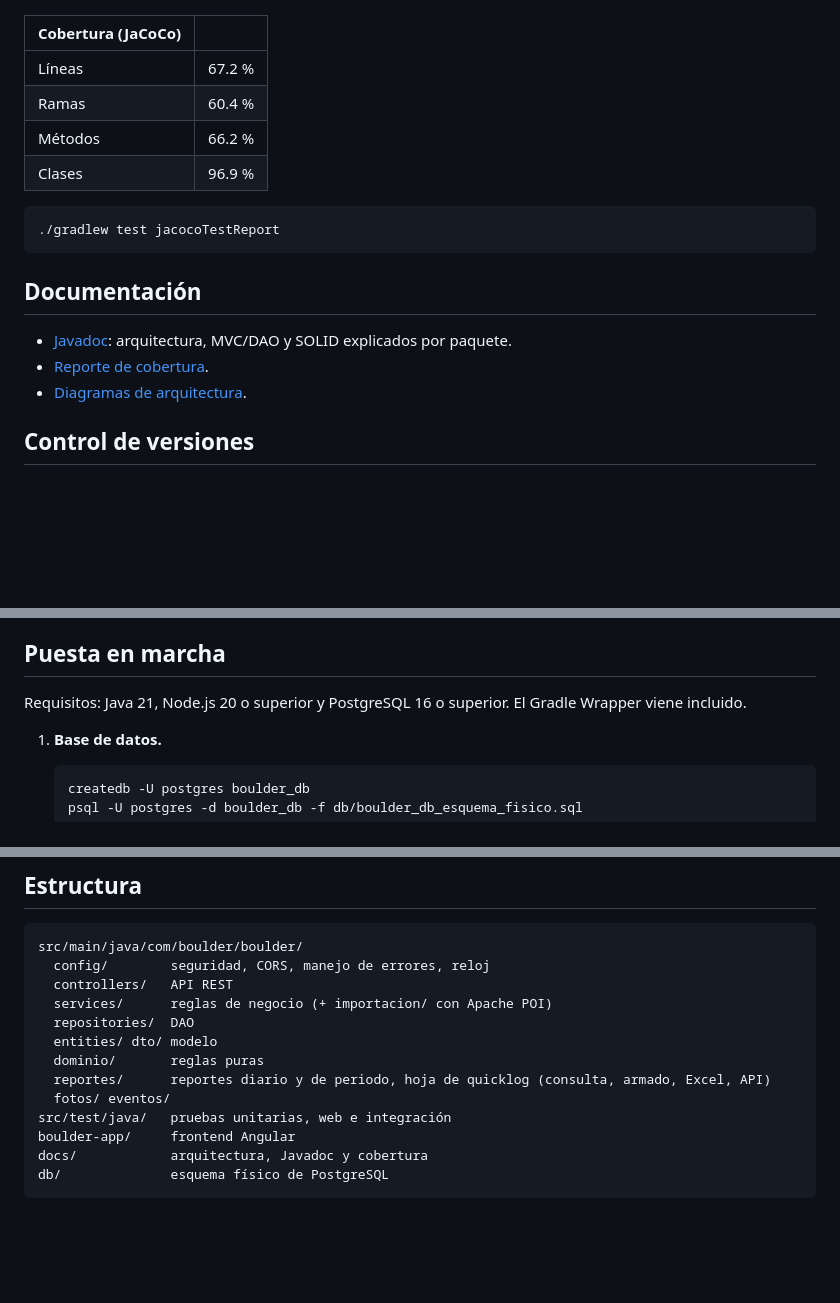
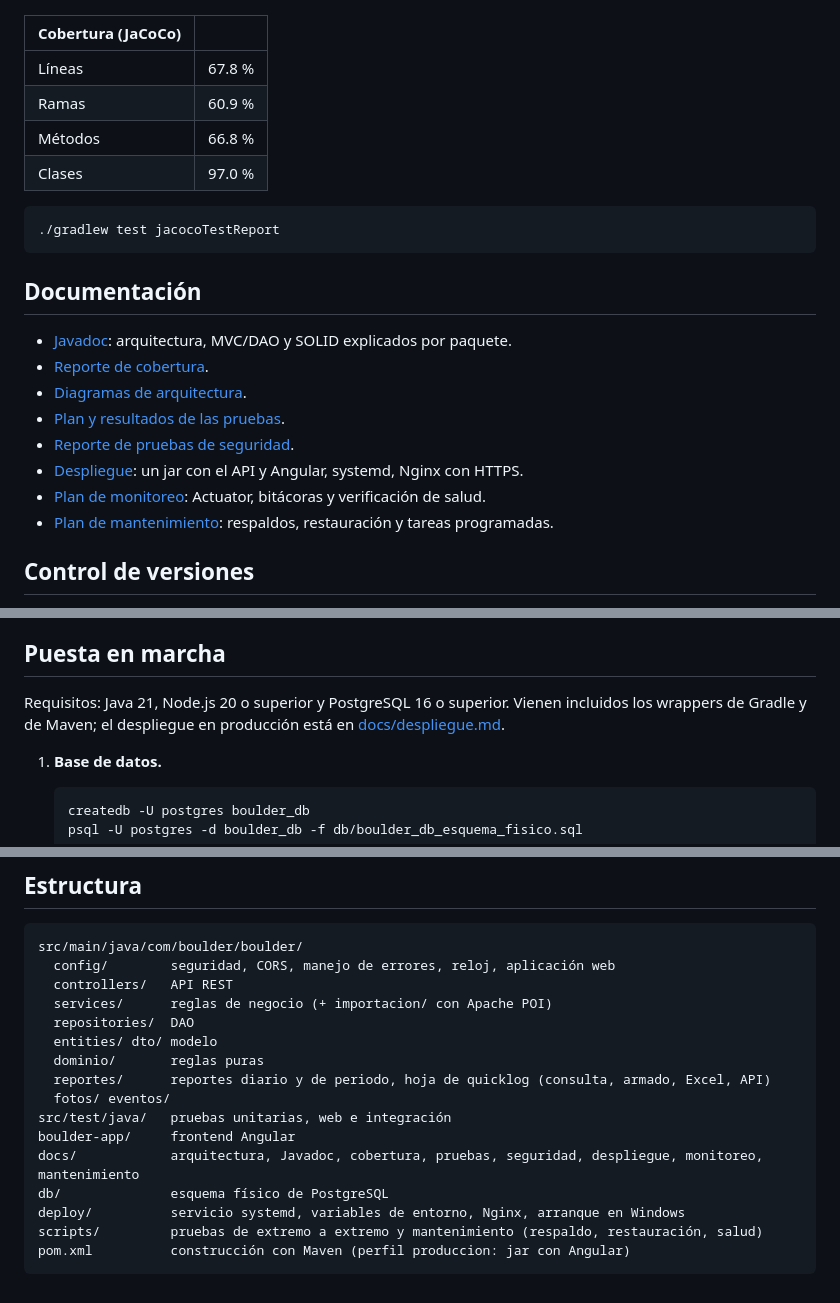
Before and after one commit to juan290399/boulder, a Markdown page: README.md, 3 parts joined by grey strips. Rendered like a GitHub page; blank space fills up the shorter version.

Commit message:
docs: README con la unidad de pruebas, despliegue, monitoreo y mantenimiento

````diff
--- a/README.md
+++ b/README.md
@@ -111,10 +113,10 @@ muestra el ciclo: un commit `test(…) (rojo)` con la prueba que falla y el sigu
 
 | Cobertura (JaCoCo) | |
 |---|---|
-| Líneas | 67.2 % |
-| Ramas | 60.4 % |
-| Métodos | 66.2 % |
-| Clases | 96.9 % |
+| Líneas | 67.8 % |
+| Ramas | 60.9 % |
+| Métodos | 66.8 % |
+| Clases | 97.0 % |
 
 ```bash
 ./gradlew test jacocoTestReport
@@ -125,6 +127,11 @@ muestra el ciclo: un commit `test(…) (rojo)` con la prueba que falla y el sigu
 - [Javadoc](docs/javadoc/index.html): arquitectura, MVC/DAO y SOLID explicados por paquete.
 - [Reporte de cobertura](docs/cobertura/index.html).
 - [Diagramas de arquitectura](docs/arquitectura/).
+- [Plan y resultados de las pruebas](docs/pruebas.md).
+- [Reporte de pruebas de seguridad](docs/seguridad.md).
+- [Despliegue](docs/despliegue.md): un jar con el API y Angular, systemd, Nginx con HTTPS.
+- [Plan de monitoreo](docs/monitoreo.md): Actuator, bitácoras y verificación de salud.
+- [Plan de mantenimiento](docs/mantenimiento.md): respaldos, restauración y tareas programadas.
 
 ## Control de versiones
 
@@ -145,8 +152,9 @@ Los mensajes siguen *Conventional Commits* en español: `feat`, `fix`, `test`,
 
 ## Puesta en marcha
 
-Requisitos: Java 21, Node.js 20 o superior y PostgreSQL 16 o superior. El Gradle
-Wrapper viene incluido.
+Requisitos: Java 21, Node.js 20 o superior y PostgreSQL 16 o superior. Vienen
+incluidos los wrappers de Gradle y de Maven; el despliegue en producción está en
+[docs/despliegue.md](docs/despliegue.md).
 
 1. **Base de datos.**
 
@@ -177,7 +185,7 @@ Wrapper viene incluido.
 
 ```
 src/main/java/com/boulder/boulder/
-  config/        seguridad, CORS, manejo de errores, reloj
+  config/        seguridad, CORS, manejo de errores, reloj, aplicación web
   controllers/   API REST
   services/      reglas de negocio (+ importacion/ con Apache POI)
   repositories/  DAO
@@ -187,6 +195,9 @@ src/main/java/com/boulder/boulder/
   fotos/ eventos/
 src/test/java/   pruebas unitarias, web e integración
 boulder-app/     frontend Angular
-docs/            arquitectura, Javadoc y cobertura
+docs/            arquitectura, Javadoc, cobertura, pruebas, seguridad, despliegue, monitoreo, mantenimiento
 db/              esquema físico de PostgreSQL
+deploy/          servicio systemd, variables de entorno, Nginx, arranque en Windows
+scripts/         pruebas de extremo a extremo y mantenimiento (respaldo, restauración, salud)
+pom.xml          construcción con Maven (perfil produccion: jar con Angular)
 ```
````
Also changed, not shown: other parts of README.md (+3 -1 lines).
